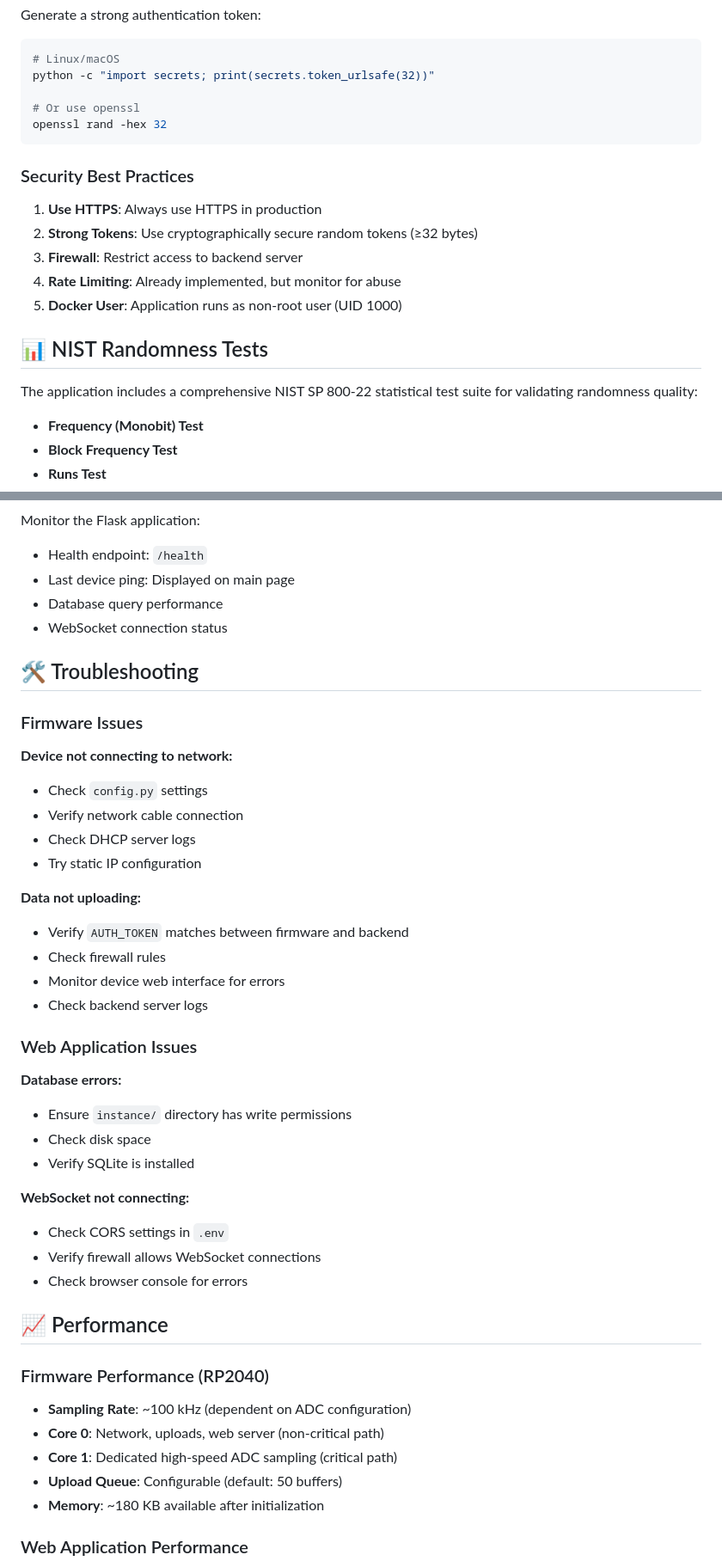
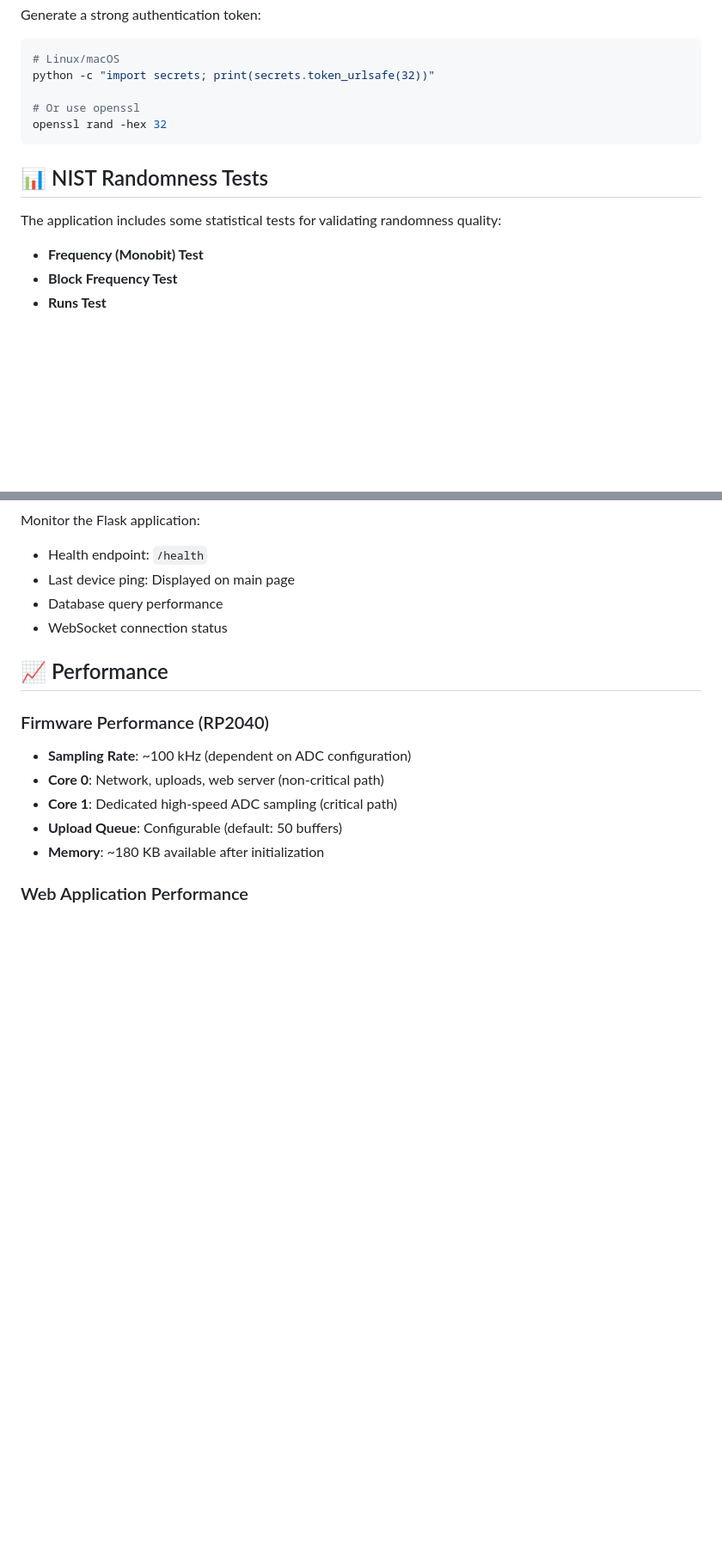
Before and after one commit to deckerjulian/gamma-ray-trng, a Markdown page: README.md, 2 parts joined by grey strips. Shown at 86% size. GitHub-like rendering; blank space fills up the shorter version.

Commit message:
Remove security and troubleshooting sections from README
Removed security best practices and troubleshooting sections from README.

````diff
--- a/README.md
+++ b/README.md
@@ -168,17 +168,9 @@ python -c "import secrets; print(secrets.token_urlsafe(32))"
 openssl rand -hex 32
 ```
 
-### Security Best Practices
-
-1. **Use HTTPS**: Always use HTTPS in production
-2. **Strong Tokens**: Use cryptographically secure random tokens (≥32 bytes)
-3. **Firewall**: Restrict access to backend server
-4. **Rate Limiting**: Already implemented, but monitor for abuse
-5. **Docker User**: Application runs as non-root user (UID 1000)
-
 ## 📊 NIST Randomness Tests
 
-The application includes a comprehensive NIST SP 800-22 statistical test suite for validating randomness quality:
+The application includes some statistical tests for validating randomness quality:
 
 - **Frequency (Monobit) Test**
 - **Block Frequency Test**
@@ -312,34 +304,6 @@ Monitor the Flask application:
 - Database query performance
 - WebSocket connection status
 
-## 🛠️ Troubleshooting
-
-### Firmware Issues
-
-**Device not connecting to network:**
-- Check `config.py` settings
-- Verify network cable connection
-- Check DHCP server logs
-- Try static IP configuration
-
-**Data not uploading:**
-- Verify `AUTH_TOKEN` matches between firmware and backend
-- Check firewall rules
-- Monitor device web interface for errors
-- Check backend server logs
-
-### Web Application Issues
-
-**Database errors:**
-- Ensure `instance/` directory has write permissions
-- Check disk space
-- Verify SQLite is installed
-
-**WebSocket not connecting:**
-- Check CORS settings in `.env`
-- Verify firewall allows WebSocket connections
-- Check browser console for errors
-
 ## 📈 Performance
 
 ### Firmware Performance (RP2040)
````
